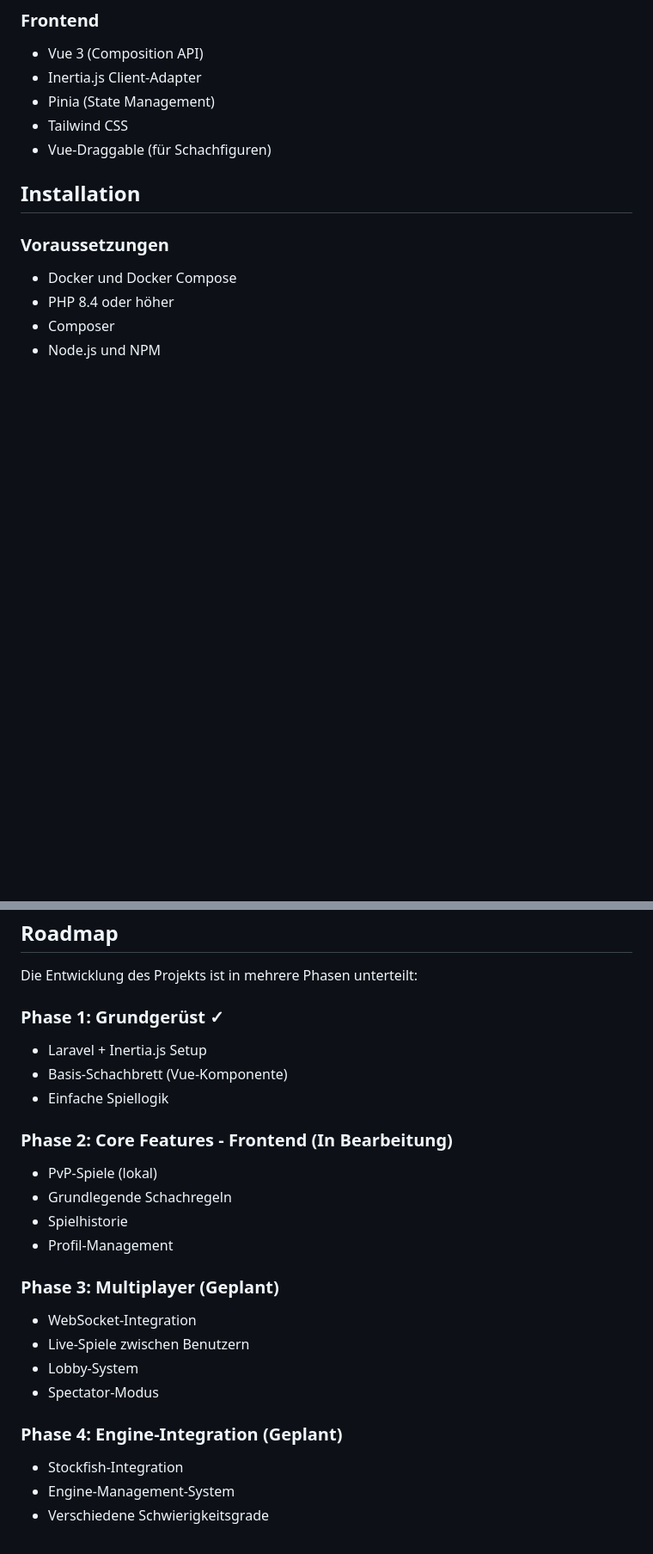
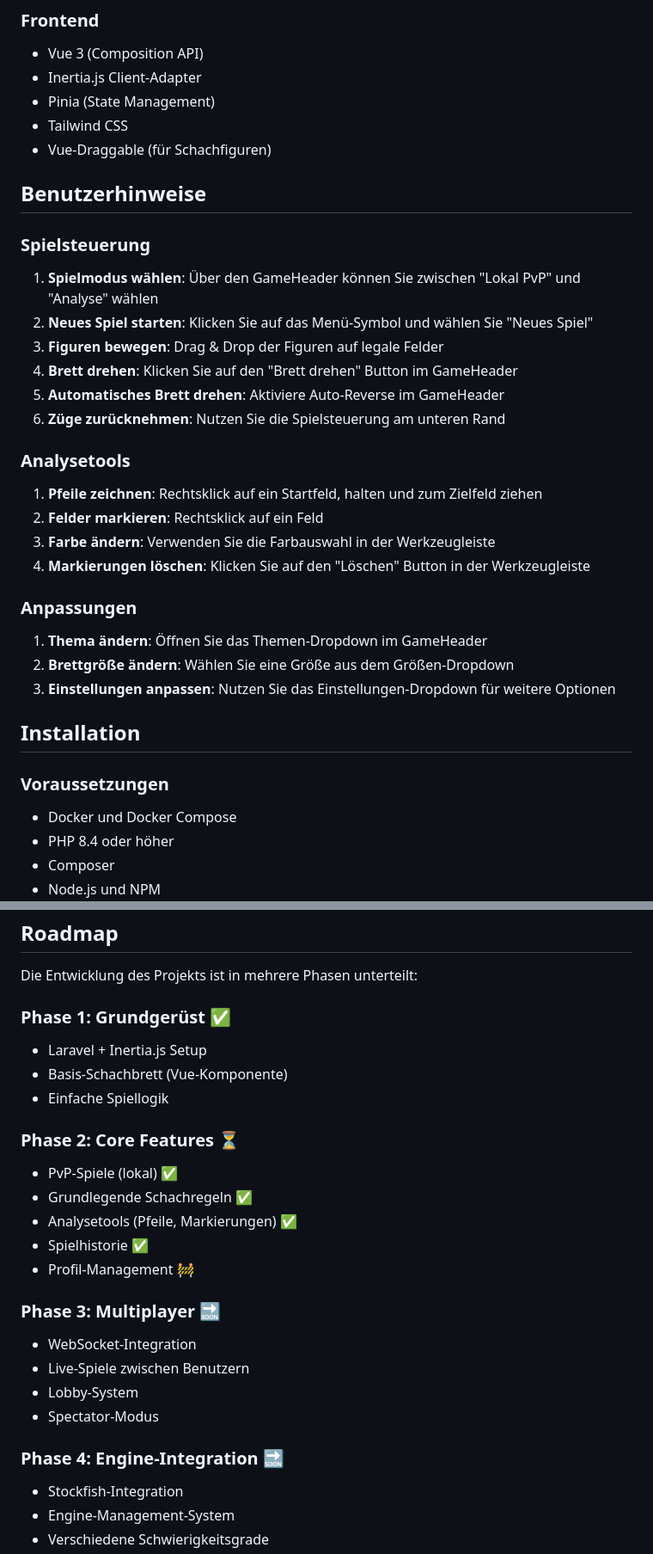
Before and after one commit to JanGitHop/j-chess, a Markdown page: README.md, 2 parts joined by grey strips. Shown at 86% size. Drawn GitHub-style; blank space fills up the shorter version.

```diff
--- a/README.md
+++ b/README.md
@@ -36,6 +71,27 @@ Schach online zu spielen, ob gegen andere Spieler in Echtzeit oder gegen verschi
 - Pinia (State Management)
 - Tailwind CSS
 - Vue-Draggable (für Schachfiguren)
+
+## Benutzerhinweise
+
+### Spielsteuerung
+1. **Spielmodus wählen**: Über den GameHeader können Sie zwischen "Lokal PvP" und "Analyse" wählen
+2. **Neues Spiel starten**: Klicken Sie auf das Menü-Symbol und wählen Sie "Neues Spiel"
+3. **Figuren bewegen**: Drag & Drop der Figuren auf legale Felder
+4. **Brett drehen**: Klicken Sie auf den "Brett drehen" Button im GameHeader
+5. **Automatisches Brett drehen**: Aktiviere Auto-Reverse im GameHeader
+6. **Züge zurücknehmen**: Nutzen Sie die Spielsteuerung am unteren Rand
+
+### Analysetools
+1. **Pfeile zeichnen**: Rechtsklick auf ein Startfeld, halten und zum Zielfeld ziehen
+2. **Felder markieren**: Rechtsklick auf ein Feld
+3. **Farbe ändern**: Verwenden Sie die Farbauswahl in der Werkzeugleiste
+4. **Markierungen löschen**: Klicken Sie auf den "Löschen" Button in der Werkzeugleiste
+
+### Anpassungen
+1. **Thema ändern**: Öffnen Sie das Themen-Dropdown im GameHeader
+2. **Brettgröße ändern**: Wählen Sie eine Größe aus dem Größen-Dropdown
+3. **Einstellungen anpassen**: Nutzen Sie das Einstellungen-Dropdown für weitere Optionen
 
 ## Installation
 
@@ -161,24 +217,25 @@ Schach/
 
 Die Entwicklung des Projekts ist in mehrere Phasen unterteilt:
 
-### Phase 1: Grundgerüst ✓
+### Phase 1: Grundgerüst ✅
 - Laravel + Inertia.js Setup
 - Basis-Schachbrett (Vue-Komponente)
 - Einfache Spiellogik
 
-### Phase 2: Core Features - Frontend (In Bearbeitung)
-- PvP-Spiele (lokal)
-- Grundlegende Schachregeln
-- Spielhistorie
-- Profil-Management
+### Phase 2: Core Features ⏳
+- PvP-Spiele (lokal) ✅
+- Grundlegende Schachregeln ✅
+- Analysetools (Pfeile, Markierungen) ✅
+- Spielhistorie ✅
+- Profil-Management 🚧
 
-### Phase 3: Multiplayer (Geplant)
+### Phase 3: Multiplayer 🔜
 - WebSocket-Integration
 - Live-Spiele zwischen Benutzern
 - Lobby-System
 - Spectator-Modus
 
-### Phase 4: Engine-Integration (Geplant)
+### Phase 4: Engine-Integration 🔜
 - Stockfish-Integration
 - Engine-Management-System
 - Verschiedene Schwierigkeitsgrade
```
Also changed, not shown: other parts of README.md (+45 -10 lines).
